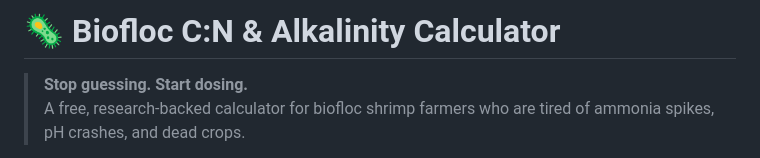
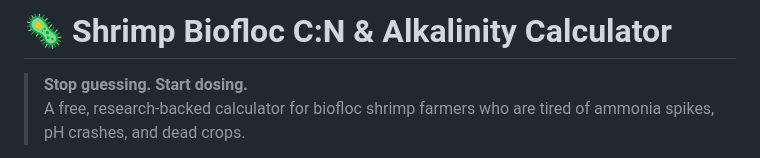
Before and after one commit to hazemshan1-rgb/Biofloc-C-N-calculator, a Markdown page: README.md, the part around the change. GitHub-like rendering.

Commit message:
Update project title in README.md

```diff
--- a/README.md
+++ b/README.md
@@ -1,4 +1,4 @@
-# 🦠 Biofloc C:N & Alkalinity Calculator
+# 🦠 Shrimp Biofloc C:N & Alkalinity Calculator
 
 > **Stop guessing. Start dosing.**
 > A free, research-backed calculator for biofloc shrimp farmers who are tired of ammonia spikes, pH crashes, and dead crops.
```
